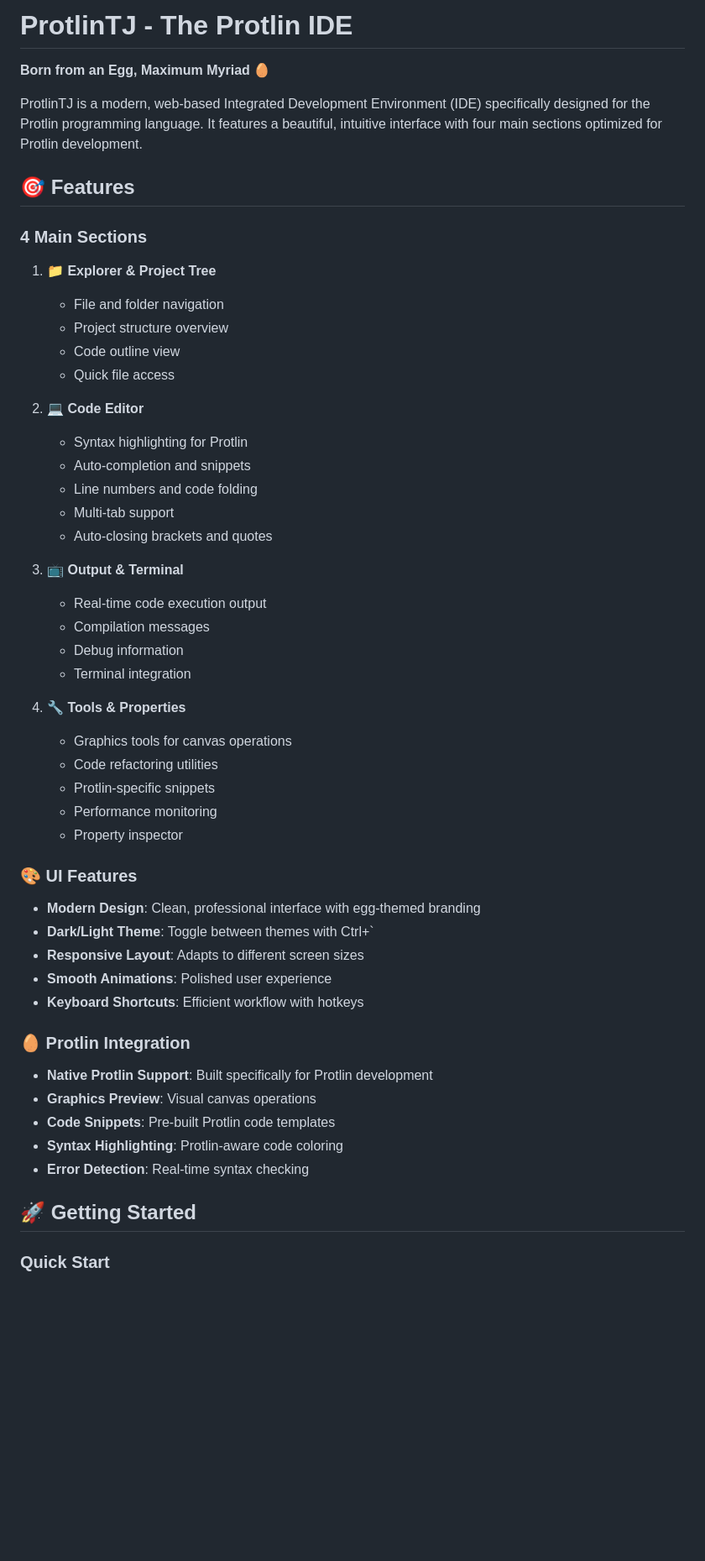
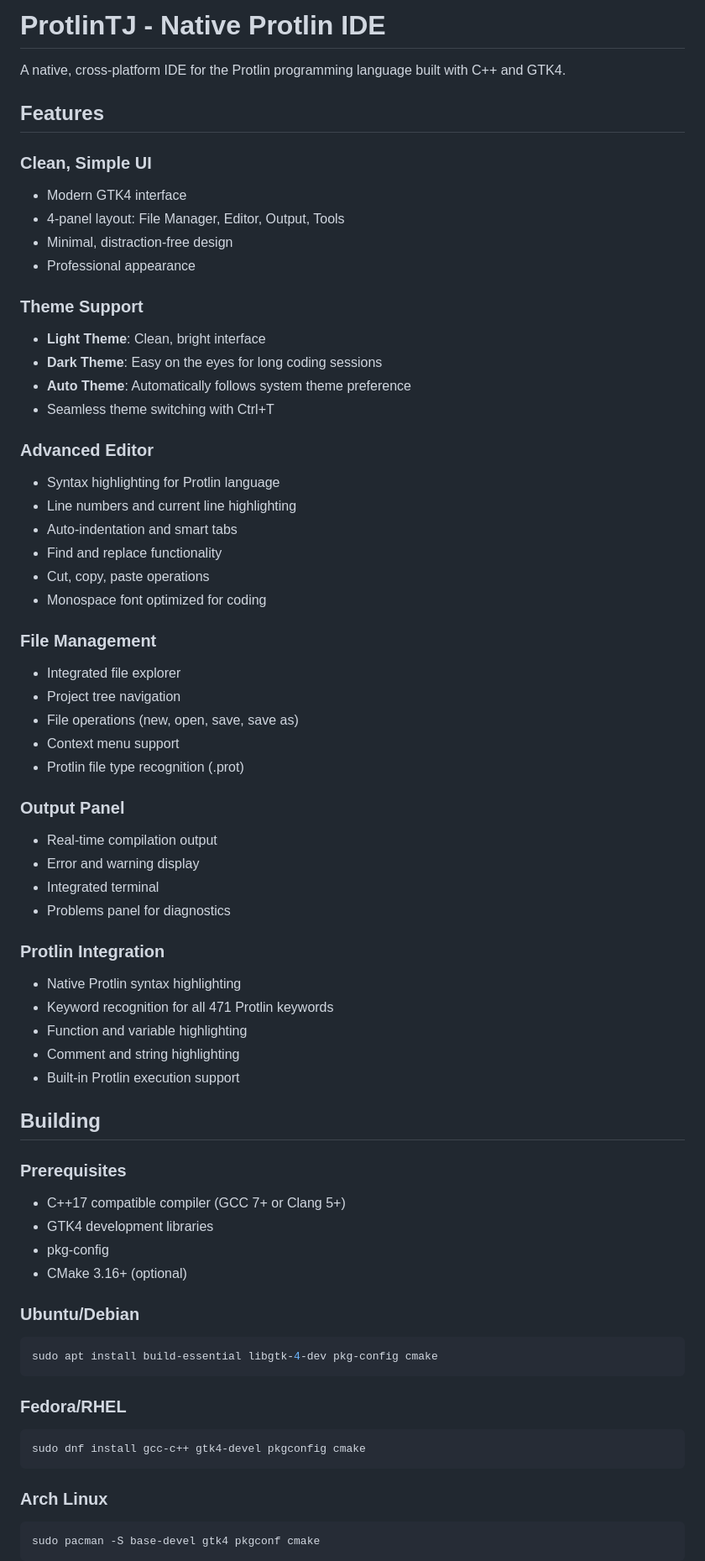
Before and after one commit to Arthurc1Moude/Protlin, a Markdown page: protlintj/README.md, the part around one of its changes. Shown at 84% size. Drawn GitHub-style; blank space fills up the shorter version.

````diff
--- a/protlintj/README.md
+++ b/protlintj/README.md
@@ -1,56 +1,70 @@
-# ProtlinTJ - The Protlin IDE
+# ProtlinTJ - Native Protlin IDE
 
-**Born from an Egg, Maximum Myriad** 🥚
+A native, cross-platform IDE for the Protlin programming language built with C++ and GTK4.
 
-ProtlinTJ is a modern, web-based Integrated Development Environment (IDE) specifically designed for the Protlin programming language. It features a beautiful, intuitive interface with four main sections optimized for Protlin development.
+## Features
 
-## 🎯 Features
+### Clean, Simple UI
+- Modern GTK4 interface
+- 4-panel layout: File Manager, Editor, Output, Tools
+- Minimal, distraction-free design
+- Professional appearance
 
-### 4 Main Sections
+### Theme Support
+- **Light Theme**: Clean, bright interface
+- **Dark Theme**: Easy on the eyes for long coding sessions
+- **Auto Theme**: Automatically follows system theme preference
+- Seamless theme switching with Ctrl+T
 
-1. **📁 Explorer & Project Tree**
-   - File and folder navigation
-   - Project structure overview
-   - Code outline view
-   - Quick file access
+### Advanced Editor
+- Syntax highlighting for Protlin language
+- Line numbers and current line highlighting
+- Auto-indentation and smart tabs
+- Find and replace functionality
+- Cut, copy, paste operations
+- Monospace font optimized for coding
 
-2. **💻 Code Editor**
-   - Syntax highlighting for Protlin
-   - Auto-completion and snippets
-   - Line numbers and code folding
-   - Multi-tab support
-   - Auto-closing brackets and quotes
+### File Management
+- Integrated file explorer
+- Project tree navigation
+- File operations (new, open, save, save as)
+- Context menu support
+- Protlin file type recognition (.prot)
 
-3. **📺 Output & Terminal**
-   - Real-time code execution output
-   - Compilation messages
-   - Debug information
-   - Terminal integration
+### Output Panel
+- Real-time compilation output
+- Error and warning display
+- Integrated terminal
+- Problems panel for diagnostics
 
-4. **🔧 Tools & Properties**
-   - Graphics tools for canvas operations
-   - Code refactoring utilities
-   - Protlin-specific snippets
-   - Performance monitoring
-   - Property inspector
+### Protlin Integration
+- Native Protlin syntax highlighting
+- Keyword recognition for all 471 Protlin keywords
+- Function and variable highlighting
+- Comment and string highlighting
+- Built-in Protlin execution support
 
-### 🎨 UI Features
+## Building
 
-- **Modern Design**: Clean, professional interface with egg-themed branding
-- **Dark/Light Theme**: Toggle between themes with Ctrl+`
-- **Responsive Layout**: Adapts to different screen sizes
-- **Smooth Animations**: Polished user experience
-- **Keyboard Shortcuts**: Efficient workflow with hotkeys
+### Prerequisites
 
-### 🥚 Protlin Integration
+- C++17 compatible compiler (GCC 7+ or Clang 5+)
+- GTK4 development libraries
+- pkg-config
+- CMake 3.16+ (optional)
 
-- **Native Protlin Support**: Built specifically for Protlin development
-- **Graphics Preview**: Visual canvas operations
-- **Code Snippets**: Pre-built Protlin code templates
-- **Syntax Highlighting**: Protlin-aware code coloring
-- **Error Detection**: Real-time syntax checking
+### Ubuntu/Debian
+```bash
+sudo apt install build-essential libgtk-4-dev pkg-config cmake
+```
 
-## 🚀 Getting Started
+### Fedora/RHEL
+```bash
+sudo dnf install gcc-c++ gtk4-devel pkgconfig cmake
+```
 
-### Quick Start
+### Arch Linux
+```bash
+sudo pacman -S base-devel gtk4 pkgconf cmake
+```
 
````
Also changed, not shown: other parts of protlintj/README.md (+128 -112 lines), protlintj/resources/icon.png (added), 17 other files.
